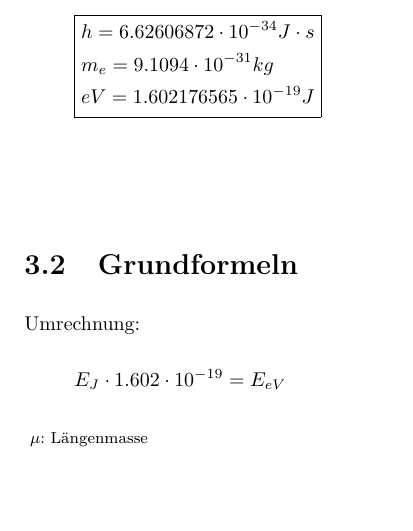
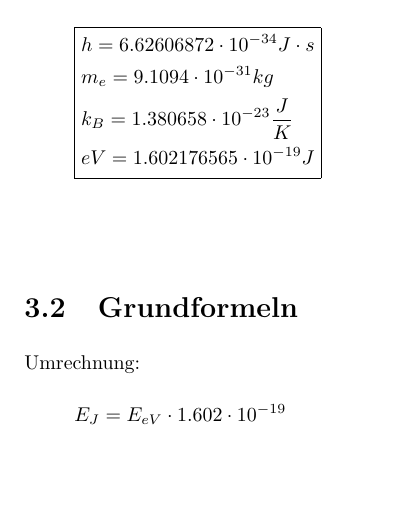
Before and after one commit to fosa/fosa_optik, a LaTeX book (fosaoptik_main.tex, which reads quantum.tex): part of page 23 of 26, cut so that both start at the same text. Compiled offline with pdfLaTeX; a LaTeX package or settings file that is missing is left out.

Commit message:
Korrektur der Umrechung eV <-> J

```diff
--- a/quantum.tex
+++ b/quantum.tex
@@ -21,17 +21,15 @@
 \boxed{\begin{aligned}
 		&h = 6.62606872\cdot 10^{-34} J\cdot s \\
 		&m_e = 9.1094\cdot 10^{-31}kg \\
+		&k_B = 1.380658 \cdot 10^{-23} \frac{J}{K}\\
 		&eV = 1.602176565 \cdot 10^{-19}J\\
 	\end{aligned}}	\]
 \\
 \section{Grundformeln}
 Umrechnung:
 \[
-	E_J \cdot 1.602\cdot 10^{-19}= E_{eV}
+	E_J = E_{eV} \cdot 1.602\cdot 10^{-19}
 \]
-\begin{footnotesize}
-	$\mu$: Längenmasse
-\end{footnotesize}
 \\
 \section{Photon- das Lichtquantum}
 Die maximale kinetische Energie nimmt linear mit der Frequenz des Lichts zu. Es wird kein Photostrom beobachtet für $f<f_0$.\
```
Also changed, not shown: fosaoptik_main.pdf.
